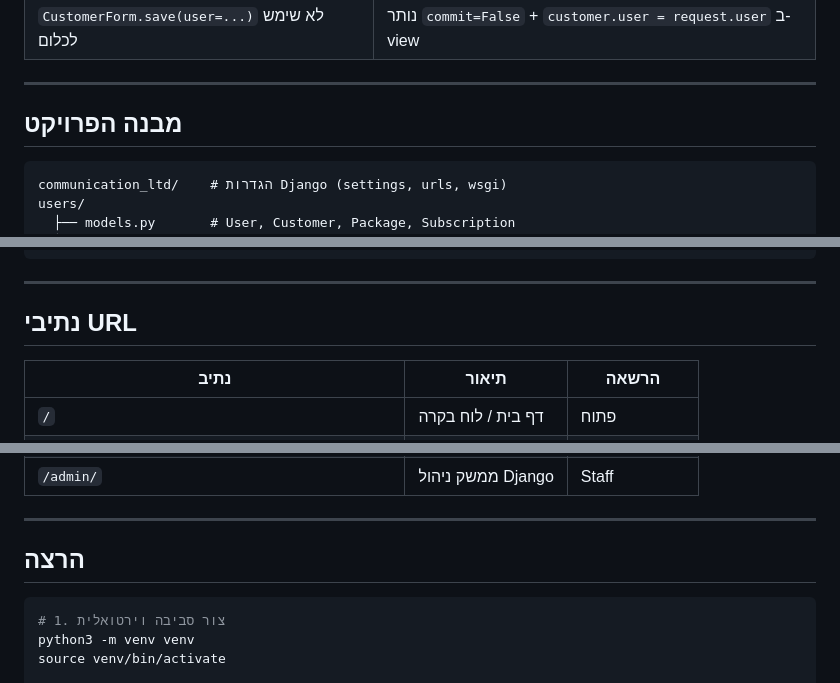
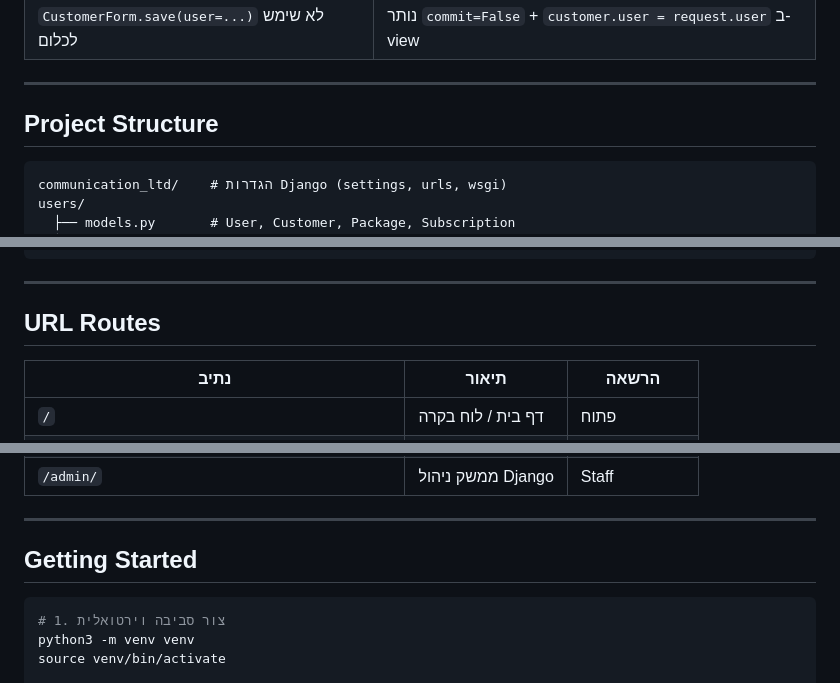
Before and after one commit to hilaln2210/communicationltd, a Markdown page: README.md, 3 parts joined by grey strips. Rendered like a GitHub page.

````diff
--- a/README.md
+++ b/README.md
@@ -72,7 +74,7 @@
 
 ---
 
-## מבנה הפרויקט
+## Project Structure
 
 ```
 communication_ltd/    # הגדרות Django (settings, urls, wsgi)
@@ -97,7 +99,7 @@ manage.py
 
 ---
 
-## נתיבי URL
+## URL Routes
 
 | נתיב | תיאור | הרשאה |
 |------|-------|-------|
@@ -115,7 +117,7 @@ manage.py
 
 ---
 
-## הרצה
+## Getting Started
 
 ```bash
 # 1. צור סביבה וירטואלית
````
Also changed, not shown: other parts of README.md (+8 -6 lines).
